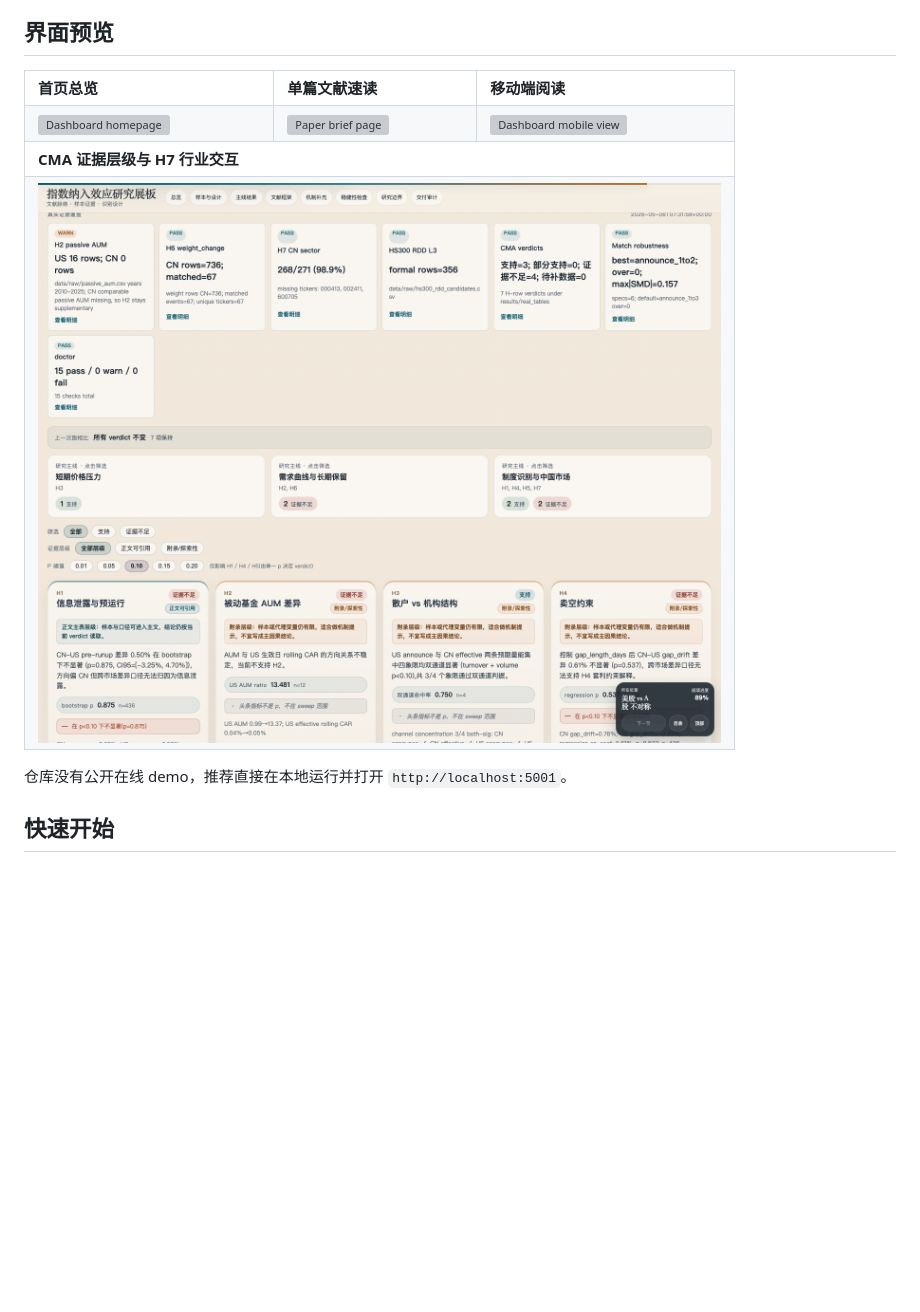
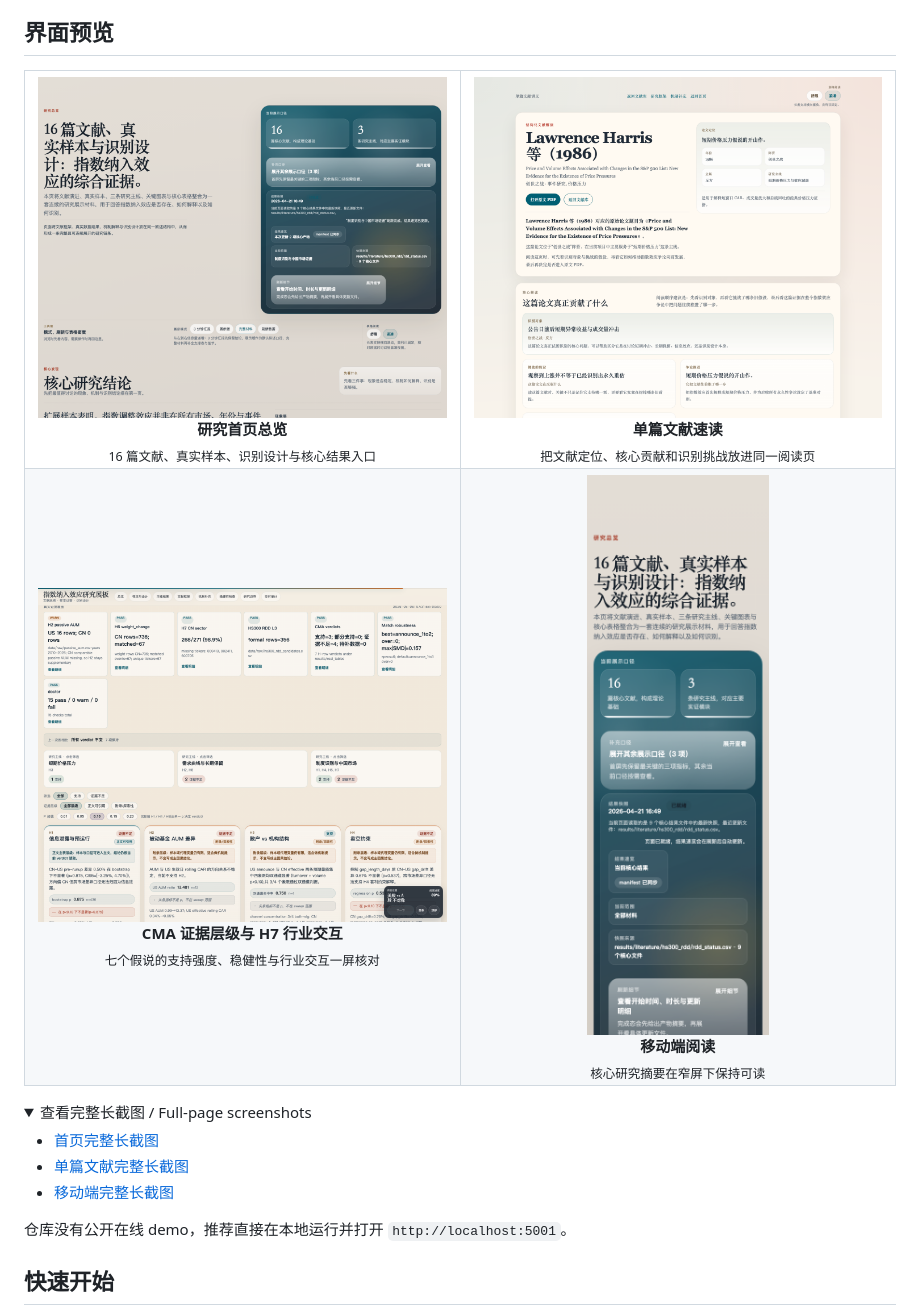
Before and after one commit to Leonard-Don/index-inclusion-research, a Markdown page: README.md, the part around the change. GitHub-like rendering; pictures changed too: docs/screenshots/readme-dashboard-overview.png (added), docs/screenshots/readme-mobile-overview.png (added), docs/screenshots/readme-paper-brief.png (added); folded sections open; blank space fills up the shorter version; grey boxes are pictures that could not be loaded.

Commit message:
docs(readme): add cropped dashboard previews

```diff
--- a/README.md
+++ b/README.md
@@ -65,22 +65,39 @@ H2 在 2026 年补入 `data/raw/cn_passive_aum_proxy.csv`（CSI300 + CSI500 ETF
 
 <table>
   <tr>
-    <td><strong>首页总览</strong></td>
-    <td><strong>单篇文献速读</strong></td>
-    <td><strong>移动端阅读</strong></td>
+    <td align="center" width="50%">
+      <img src="docs/screenshots/readme-dashboard-overview.png" alt="Dashboard research overview" width="100%">
+      <br><strong>研究首页总览</strong><br>
+      <sub>16 篇文献、真实样本、识别设计与核心结果入口</sub>
+    </td>
+    <td align="center" width="50%">
+      <img src="docs/screenshots/readme-paper-brief.png" alt="Paper brief page preview" width="100%">
+      <br><strong>单篇文献速读</strong><br>
+      <sub>把文献定位、核心贡献和识别挑战放进同一阅读页</sub>
+    </td>
   </tr>
   <tr>
-    <td><img src="docs/screenshots/dashboard-home.png" alt="Dashboard homepage" width="100%"></td>
-    <td><img src="docs/screenshots/paper-brief.png" alt="Paper brief page" width="100%"></td>
-    <td><img src="docs/screenshots/dashboard-mobile.png" alt="Dashboard mobile view" width="100%"></td>
-  </tr>
-  <tr>
-    <td colspan="3"><strong>CMA 证据层级与 H7 行业交互</strong></td>
-  </tr>
-  <tr>
-    <td colspan="3"><img src="docs/screenshots/cma-evidence-tiers.png" alt="CMA evidence tiers and H7 interaction detail" width="100%"></td>
+    <td align="center" width="50%">
+      <img src="docs/screenshots/cma-evidence-tiers.png" alt="CMA evidence tiers and H7 interaction detail" width="100%">
+      <br><strong>CMA 证据层级与 H7 行业交互</strong><br>
+      <sub>七个假说的支持强度、稳健性与行业交互一屏核对</sub>
+    </td>
+    <td align="center" width="50%">
+      <img src="docs/screenshots/readme-mobile-overview.png" alt="Dashboard mobile preview" width="58%">
+      <br><strong>移动端阅读</strong><br>
+      <sub>核心研究摘要在窄屏下保持可读</sub>
+    </td>
   </tr>
 </table>
+
+<details>
+<summary>查看完整长截图 / Full-page screenshots</summary>
+
+- [首页完整长截图](docs/screenshots/dashboard-home.png)
+- [单篇文献完整长截图](docs/screenshots/paper-brief.png)
+- [移动端完整长截图](docs/screenshots/dashboard-mobile.png)
+
+</details>
 
 仓库没有公开在线 demo，推荐直接在本地运行并打开 `http://localhost:5001`。
 
```
